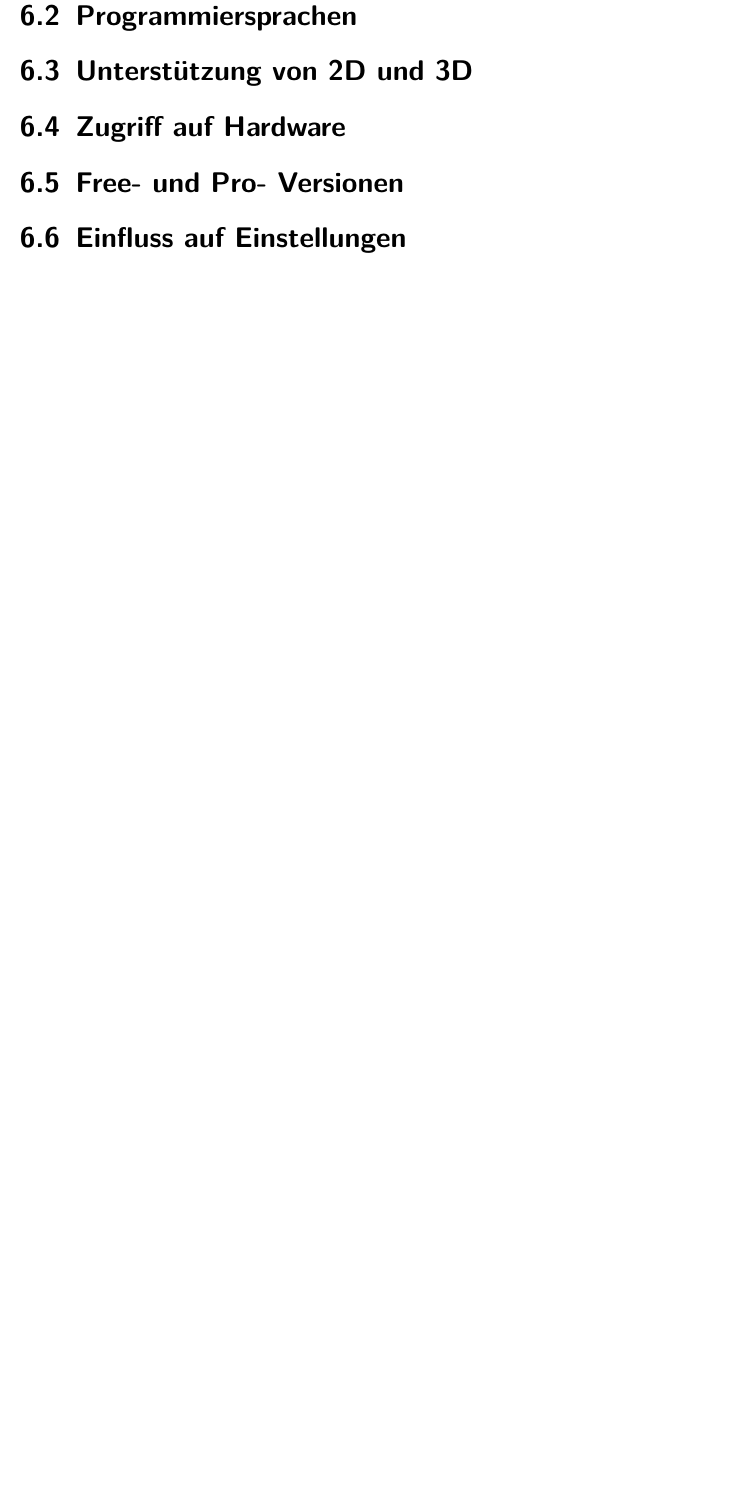
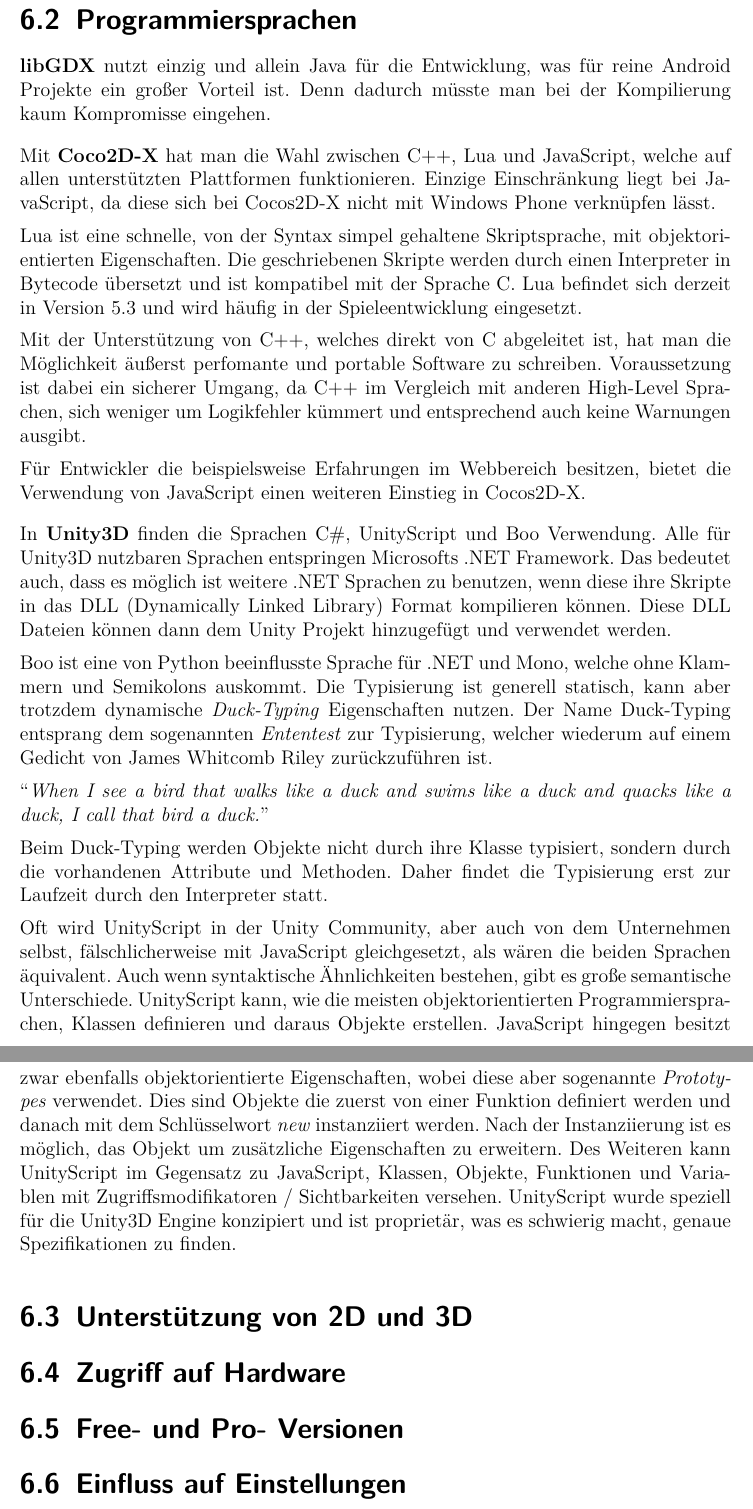
Before and after one commit to SebastianBone/Bachelorarbeit_Repo, a LaTeX thesis (Ausarbeitung_LaTeX/Bachelorarbeit.tex): part of page 36 of 47 before the commit and two parts of pages 36 and 37 of 48 after it, the two joined at a grey line, cut so that both start at the same text, the shorter picture padded with empty space. Compiled offline with pdfLaTeX.

Commit message:
Sprachen

```diff
--- a/Ausarbeitung_LaTeX/Bachelorarbeit.tex
+++ b/Ausarbeitung_LaTeX/Bachelorarbeit.tex
@@ -648,6 +648,47 @@
 
 %\section{Skalierbarkeit der Menge der Plattformen} % ???
 \section{Programmiersprachen}
+\textbf{libGDX} nutzt einzig und allein Java für die Entwicklung, was für reine Android Projekte ein großer Vorteil ist. Denn dadurch müsste man bei der Kompilierung kaum Kompromisse eingehen.
+%TODO: Mehr Informationen zu Java!
+
+\bigskip
+Mit \textbf{Coco2D-X} hat man die Wahl zwischen C++, Lua und JavaScript, welche auf allen unterstützten Plattformen funktionieren. Einzige Einschränkung liegt bei JavaScript, da diese sich bei Cocos2D-X nicht mit Windows Phone verknüpfen lässt.
+%QUELLE: http://www.cocos2d-x.org/wiki/Cocos2d-x
+
+\medskip
+Lua ist eine schnelle, von der Syntax simpel gehaltene Skriptsprache, mit objektorientierten Eigenschaften. Die geschriebenen Skripte werden durch einen Interpreter in Bytecode übersetzt und ist kompatibel mit der Sprache C. Lua befindet sich derzeit in Version 5.3 und wird häufig in der Spieleentwicklung eingesetzt.
+%QUELLE: http://www.lua.org/about.html
+
+\medskip
+Mit der Unterstützung von C++, welches direkt von C abgeleitet ist, hat man die Möglichkeit äußerst perfomante und portable Software zu schreiben. Voraussetzung ist dabei ein sicherer Umgang, da C++ im Vergleich mit anderen High-Level Sprachen, sich weniger um Logikfehler kümmert und entsprechend auch keine Warnungen ausgibt.
+
+\medskip
+Für Entwickler die beispielsweise Erfahrungen im Webbereich besitzen, bietet die Verwendung von JavaScript einen weiteren Einstieg in Cocos2D-X.
+%TODO: Mehr Informationen zu JavaScript!
+
+\bigskip
+In \textbf{Unity3D} finden die Sprachen C\#, UnityScript und Boo Verwendung. Alle für Unity3D nutzbaren Sprachen entspringen Microsofts .NET Framework. Das bedeutet auch, dass es möglich ist weitere .NET Sprachen zu benutzen, wenn diese ihre Skripte in das DLL (Dynamically Linked Library) Format kompilieren können. Diese DLL Dateien können dann dem Unity Projekt hinzugefügt und verwendet werden.
+%QUELLE: http://docs.unity3d.com/Manual/UsingDLL.html
+
+\medskip
+Boo ist eine von Python beeinflusste Sprache für .NET und Mono, welche ohne Klammern und Semikolons auskommt. Die Typisierung ist generell statisch, kann aber trotzdem dynamische \textit{Duck-Typing} Eigenschaften nutzen. Der Name Duck-Typing entsprang dem sogenannten \textit{Ententest} zur Typisierung, welcher wiederum auf einem Gedicht von James Whitcomb Riley zurückzuführen ist.
+
+\medskip
+“\emph{When I see a bird that walks like a duck and swims like a duck and quacks like a duck, I call that bird a duck.}” %TODO: Quelle Zitat
+\medskip
+
+Beim Duck-Typing werden Objekte nicht durch ihre Klasse typisiert, sondern durch die vorhandenen Attribute und Methoden. Daher findet die Typisierung erst zur Laufzeit durch den Interpreter statt.
+%QUELLE: http://boo-language.github.io/
+
+\medskip
+Oft wird UnityScript in der Unity Community, aber auch von dem Unternehmen selbst, fälschlicherweise mit JavaScript gleichgesetzt, als wären die beiden Sprachen äquivalent. Auch wenn syntaktische Ähnlichkeiten bestehen, gibt es große semantische Unterschiede.
+UnityScript kann, wie die meisten objektorientierten Programmiersprachen, Klassen definieren und daraus Objekte erstellen. JavaScript hingegen besitzt zwar ebenfalls objektorientierte Eigenschaften, wobei diese aber sogenannte \textit{Prototypes} verwendet. Dies sind Objekte die zuerst von einer Funktion definiert werden und danach mit dem Schlüsselwort \textit{new} instanziiert werden. Nach der Instanziierung ist es möglich, das Objekt um zusätzliche Eigenschaften zu erweitern. Des Weiteren kann UnityScript im Gegensatz zu JavaScript, Klassen, Objekte, Funktionen und Variablen mit Zugriffsmodifikatoren / Sichtbarkeiten versehen. UnityScript wurde speziell für die Unity3D Engine konzipiert und ist proprietär, was es schwierig macht, genaue Spezifikationen zu finden.
+%QUELLE: http://wiki.unity3d.com/index.php/UnityScript_versus_JavaScript
+
+\medskip
+%TODO: C#
+
+
 \section{Unterstützung von 2D und 3D}
 \section{Zugriff auf Hardware}%Accelerometer etc
 \section{Free- und Pro- Versionen}
```
Also changed, not shown: Ausarbeitung_LaTeX/Bachelorarbeit.pdf, 1 other file.
